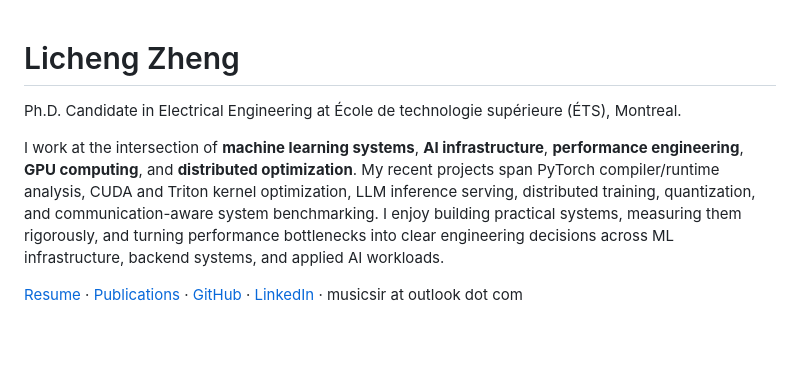
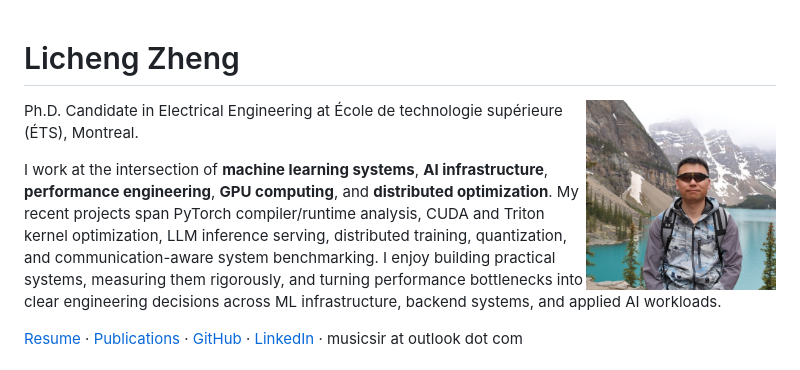
Before and after one commit to licheng2018/licheng2018.github.io, a Markdown page: index.md, the part around the change. Rendered like a GitHub page; pictures changed too: assets/profile/licheng-profile.jpg (added); blank space fills up the shorter version.

```diff
--- a/index.md
+++ b/index.md
@@ -1,4 +1,6 @@
 # Licheng Zheng
+
+<img src="assets/profile/licheng-profile.jpg" alt="Licheng Zheng" width="190" align="right">
 
 Ph.D. Candidate in Electrical Engineering at École de technologie supérieure (ÉTS), Montreal.
 
```
